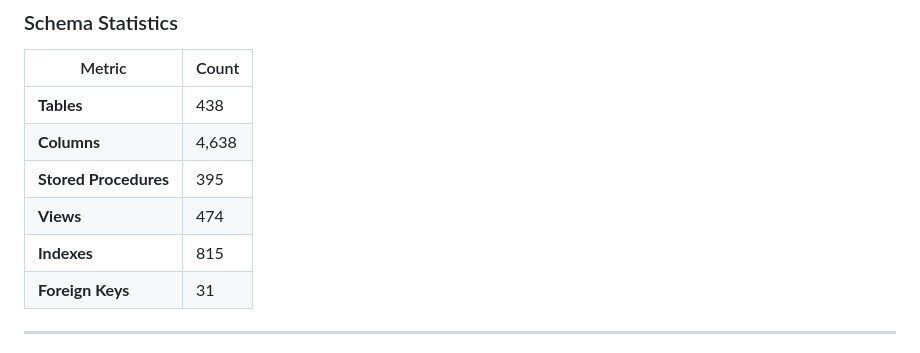
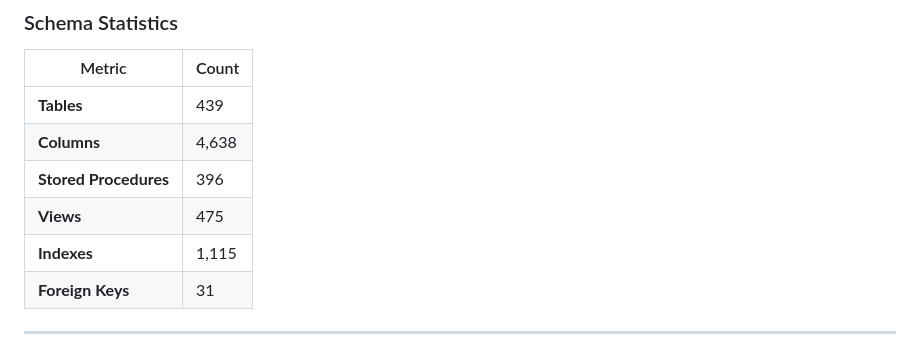
Before and after one commit to Benny9193/EDS-Req-New, a Markdown page: docs/README.md, the part around the change. Drawn GitHub-style.

```diff
--- a/docs/README.md
+++ b/docs/README.md
@@ -64,11 +64,11 @@
 
 | Metric | Count |
 |--------|-------|
-| **Tables** | 438 |
+| **Tables** | 439 |
 | **Columns** | 4,638 |
-| **Stored Procedures** | 395 |
-| **Views** | 474 |
-| **Indexes** | 815 |
+| **Stored Procedures** | 396 |
+| **Views** | 475 |
+| **Indexes** | 1,115 |
 | **Foreign Keys** | 31 |
 
 ---
```
Also changed, not shown: docs/SCHEMA.md (+3 -3 lines).
